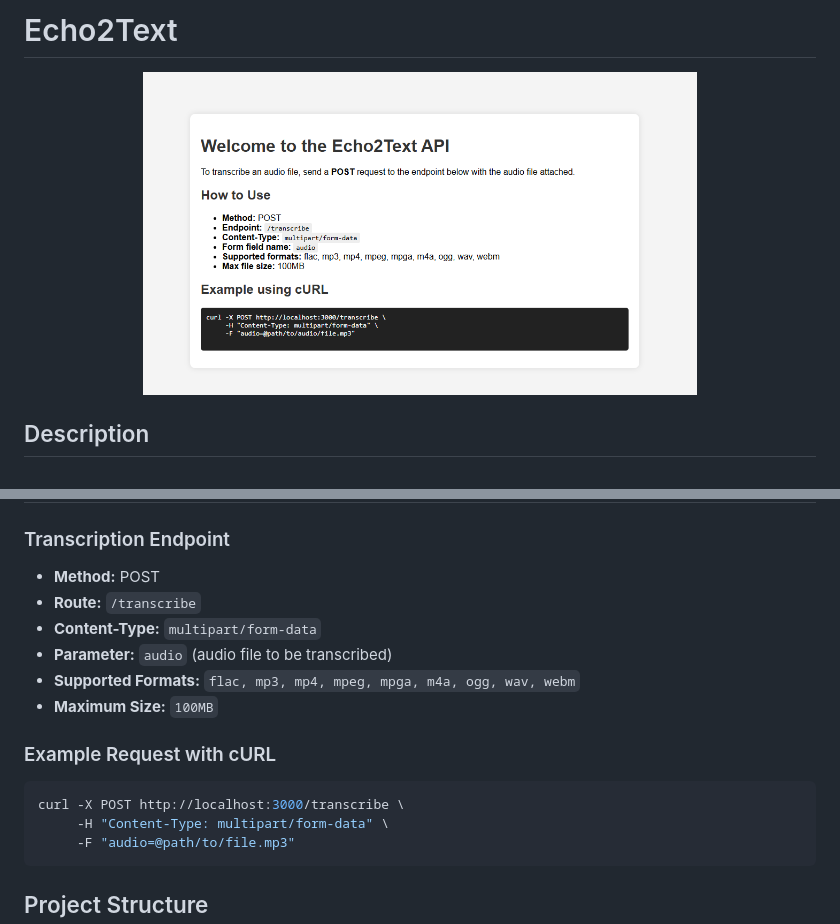
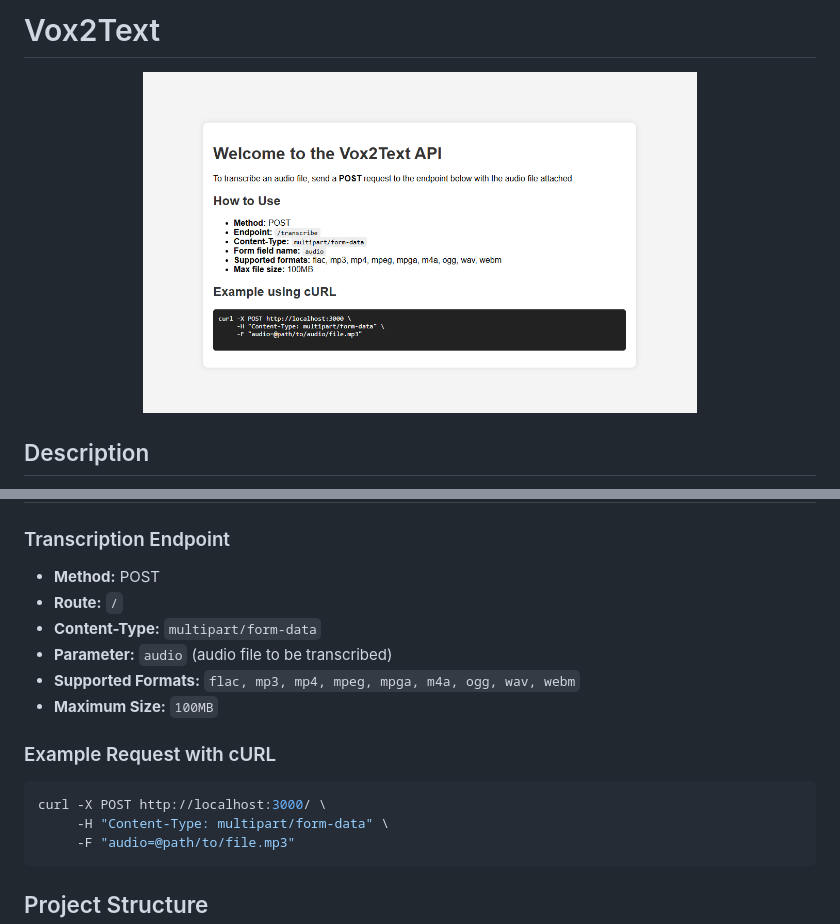
Before and after one commit to Ronald785/echo2text-api, a Markdown page: README.md, 2 parts joined by grey strips. GitHub-like rendering; pictures changed too: public/img/homepage.png.

````diff
--- a/README.md
+++ b/README.md
@@ -1,3 +1,3 @@
-# Echo2Text
+# Vox2Text
 
 <p align="center">
@@ -49,7 +49,7 @@ An API to convert speech to text using OpenAI's Whisper model. It allows for fas
 ### Transcription Endpoint
 
 -   **Method:** POST
--   **Route:** `/transcribe`
+-   **Route:** `/`
 -   **Content-Type:** `multipart/form-data`
 -   **Parameter:** `audio` (audio file to be transcribed)
 -   **Supported Formats:** `flac, mp3, mp4, mpeg, mpga, m4a, ogg, wav, webm`
@@ -58,7 +58,7 @@ An API to convert speech to text using OpenAI's Whisper model. It allows for fas
 ### Example Request with cURL
 
 ```sh
-curl -X POST http://localhost:3000/transcribe \
+curl -X POST http://localhost:3000/ \
      -H "Content-Type: multipart/form-data" \
      -F "audio=@path/to/file.mp3"
 ```
````
Also changed, not shown: other parts of README.md (+1 -1 lines), 1 other file.
